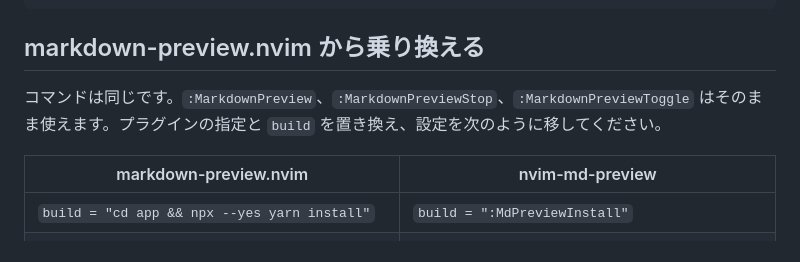
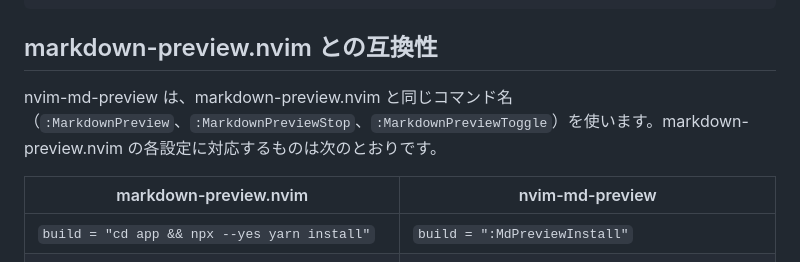
Before and after one commit to ywsrock/nvim-md-preview, a Markdown page: README.ja.md, the part around the change. Rendered like a GitHub page; folded sections open.

```diff
--- a/README.ja.md
+++ b/README.ja.md
@@ -377,9 +377,9 @@ require("md_preview").setup({
 
 </details>
 
-## markdown-preview.nvim から乗り換える
+## markdown-preview.nvim との互換性
 
-コマンドは同じです。`:MarkdownPreview`、`:MarkdownPreviewStop`、`:MarkdownPreviewToggle` はそのまま使えます。プラグインの指定と `build` を置き換え、設定を次のように移してください。
+nvim-md-preview は、markdown-preview.nvim と同じコマンド名（`:MarkdownPreview`、`:MarkdownPreviewStop`、`:MarkdownPreviewToggle`）を使います。markdown-preview.nvim の各設定に対応するものは次のとおりです。
 
 | markdown-preview.nvim | nvim-md-preview |
 |---|---|
```
Also changed, not shown: README.md (+2 -2 lines).
